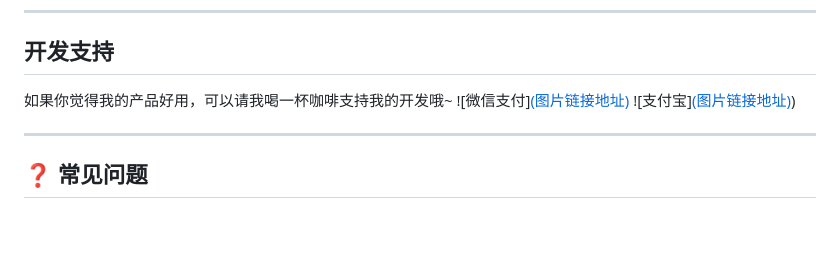
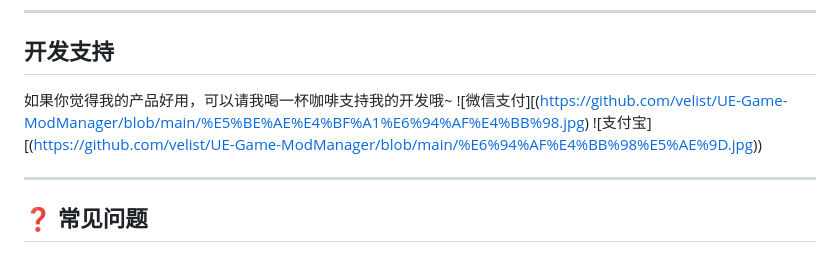
Before and after one commit to velist/UE-Game-ModManager, a Markdown page: README.md, the part around the change. Rendered like a GitHub page; blank space fills up the shorter version.

```diff
--- a/README.md
+++ b/README.md
@@ -141,8 +141,8 @@ UE Mod Manager 是一款专为虚幻引擎游戏设计的 MOD 管理器，提供
 ---
 ## 开发支持
 如果你觉得我的产品好用，可以请我喝一杯咖啡支持我的开发哦~
-![微信支付][(图片链接地址)](https://github.com/velist/UE-Game-ModManager/blob/main/%E5%BE%AE%E4%BF%A1%E6%94%AF%E4%BB%98.jpg)
-![支付宝][(图片链接地址)](https://github.com/velist/UE-Game-ModManager/blob/main/%E6%94%AF%E4%BB%98%E5%AE%9D.jpg))
+![微信支付][(https://github.com/velist/UE-Game-ModManager/blob/main/%E5%BE%AE%E4%BF%A1%E6%94%AF%E4%BB%98.jpg)
+![支付宝][(https://github.com/velist/UE-Game-ModManager/blob/main/%E6%94%AF%E4%BB%98%E5%AE%9D.jpg))
 
 ---
 
```
